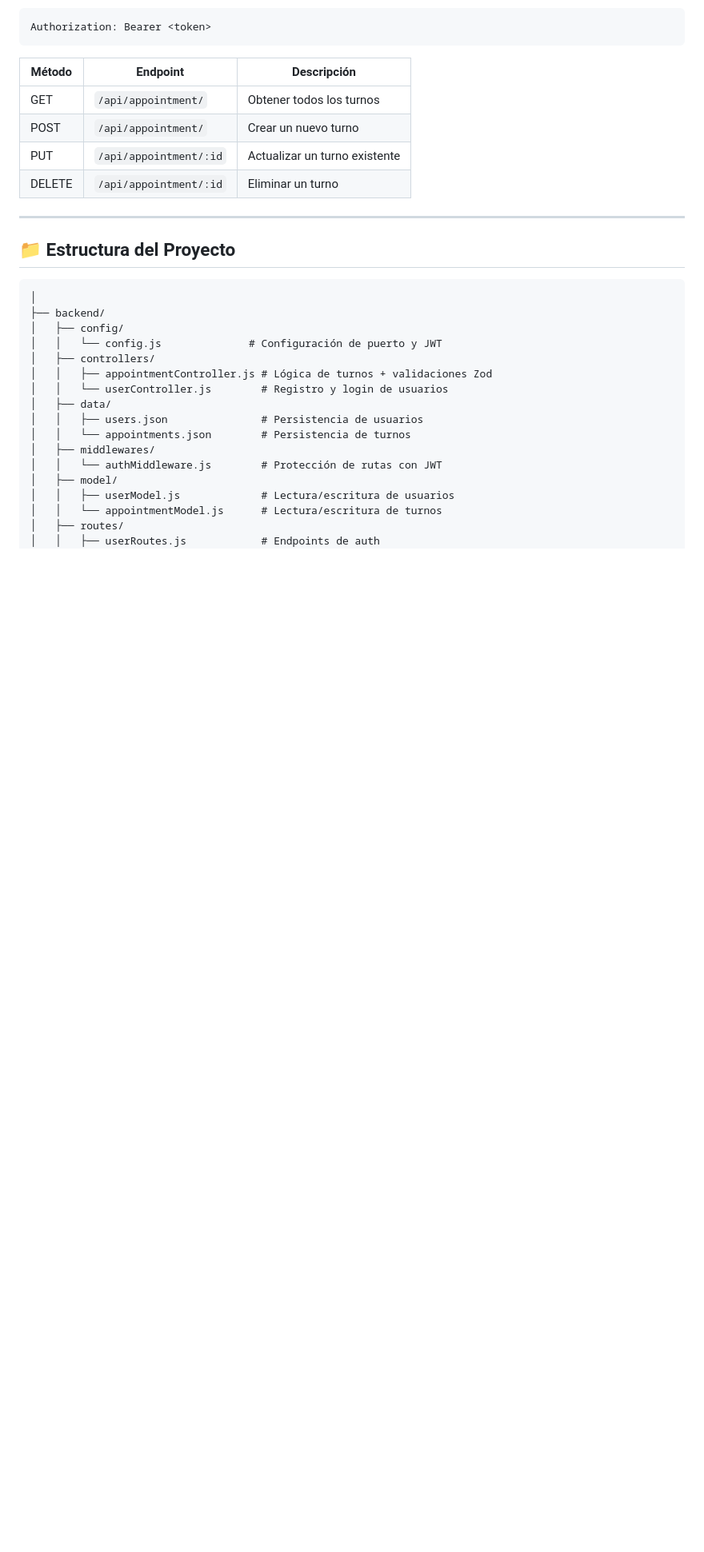
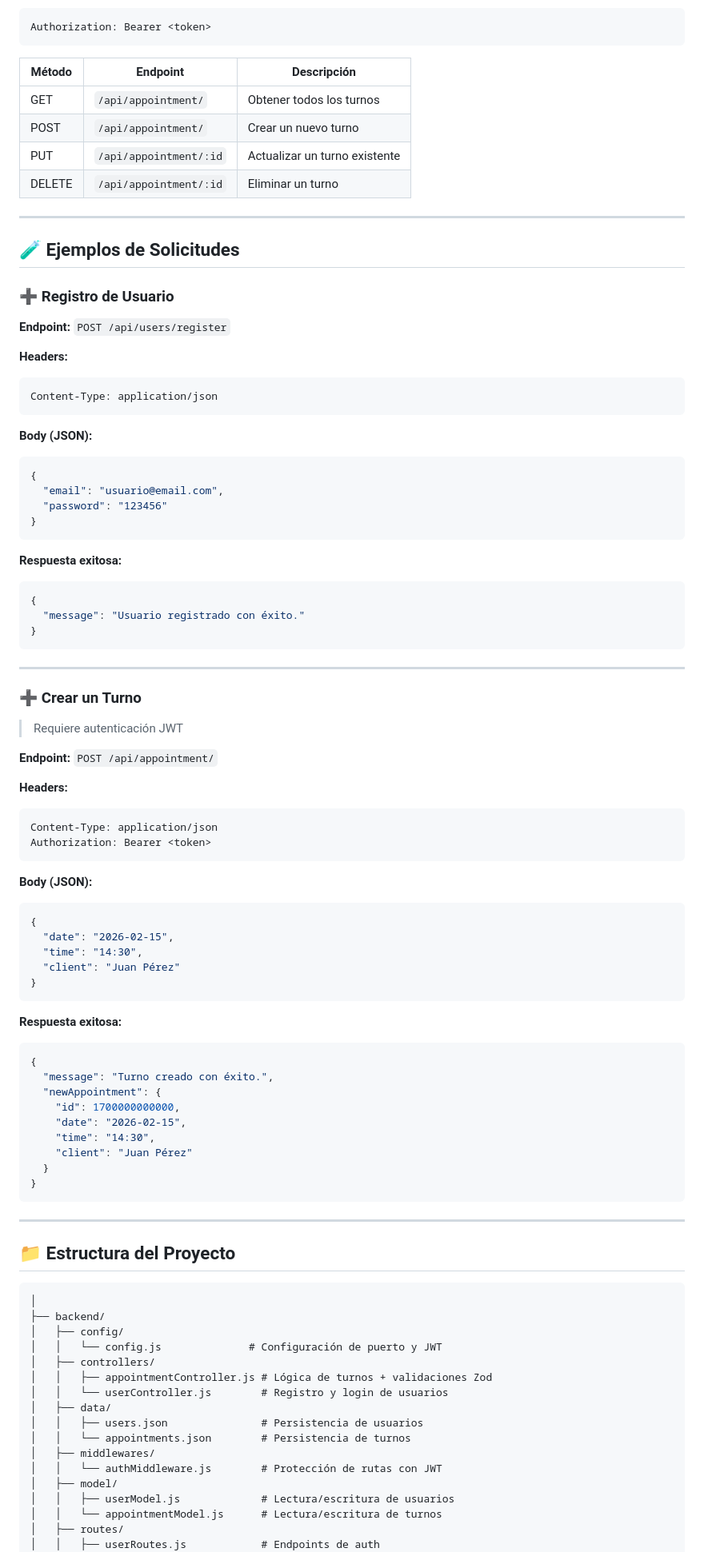
Before and after one commit to camiisd/agenda-turnos, a Markdown page: README.md, the part around the change. Shown at 80% size. GitHub-like rendering; blank space fills up the shorter version.

Commit message:
Se modifica el archivo README.md

````diff
--- a/README.md
+++ b/README.md
@@ -99,6 +99,70 @@ Authorization: Bearer <token>
 
 ---
 
+## 🧪 Ejemplos de Solicitudes
+
+### ➕ Registro de Usuario
+
+**Endpoint:** `POST /api/users/register`
+
+**Headers:**
+```http
+Content-Type: application/json
+```
+
+**Body (JSON):**
+```json
+{
+  "email": "usuario@email.com",
+  "password": "123456"
+}
+```
+
+**Respuesta exitosa:**
+```json
+{
+  "message": "Usuario registrado con éxito."
+}
+```
+
+---
+
+### ➕ Crear un Turno
+
+> Requiere autenticación JWT
+
+**Endpoint:** `POST /api/appointment/`
+
+**Headers:**
+```http
+Content-Type: application/json
+Authorization: Bearer <token>
+```
+
+**Body (JSON):**
+```json
+{
+  "date": "2026-02-15",
+  "time": "14:30",
+  "client": "Juan Pérez"
+}
+```
+
+**Respuesta exitosa:**
+```json
+{
+  "message": "Turno creado con éxito.",
+  "newAppointment": {
+    "id": 1700000000000,
+    "date": "2026-02-15",
+    "time": "14:30",
+    "client": "Juan Pérez"
+  }
+}
+```
+
+---
+
 ## 📁 Estructura del Proyecto
 
 ```appointment-api/
````
